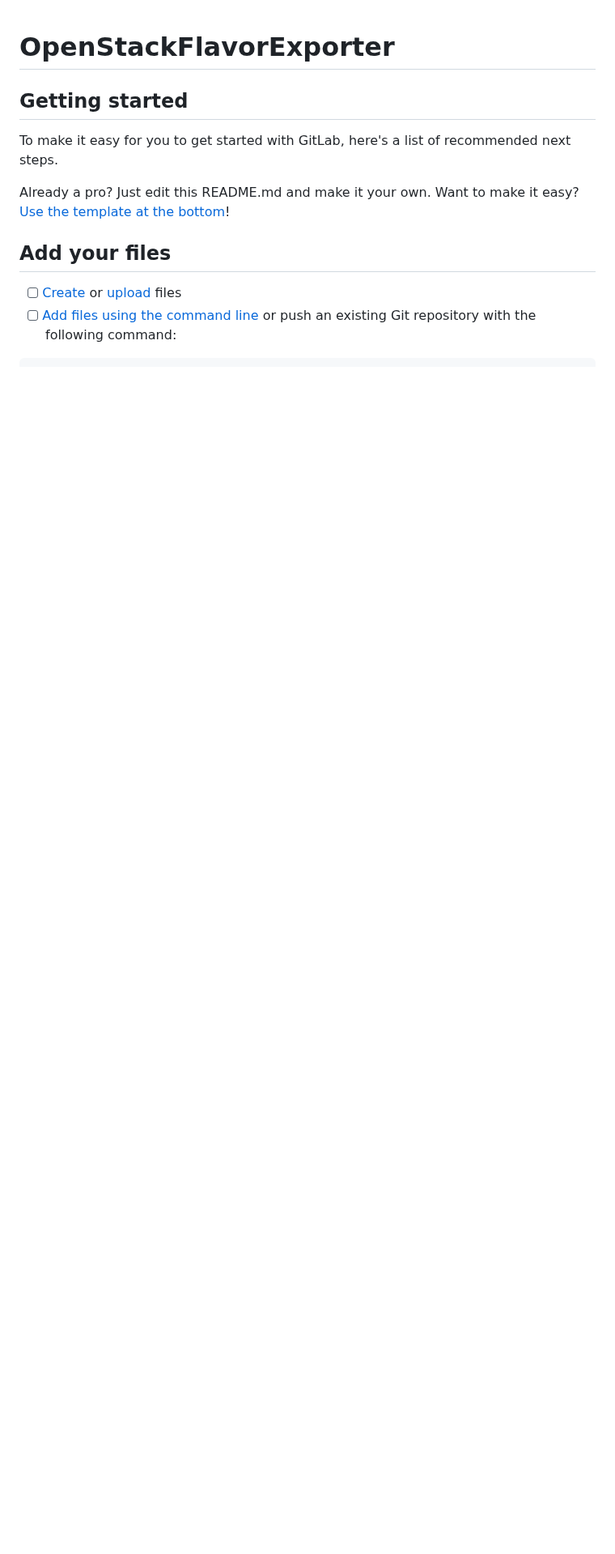
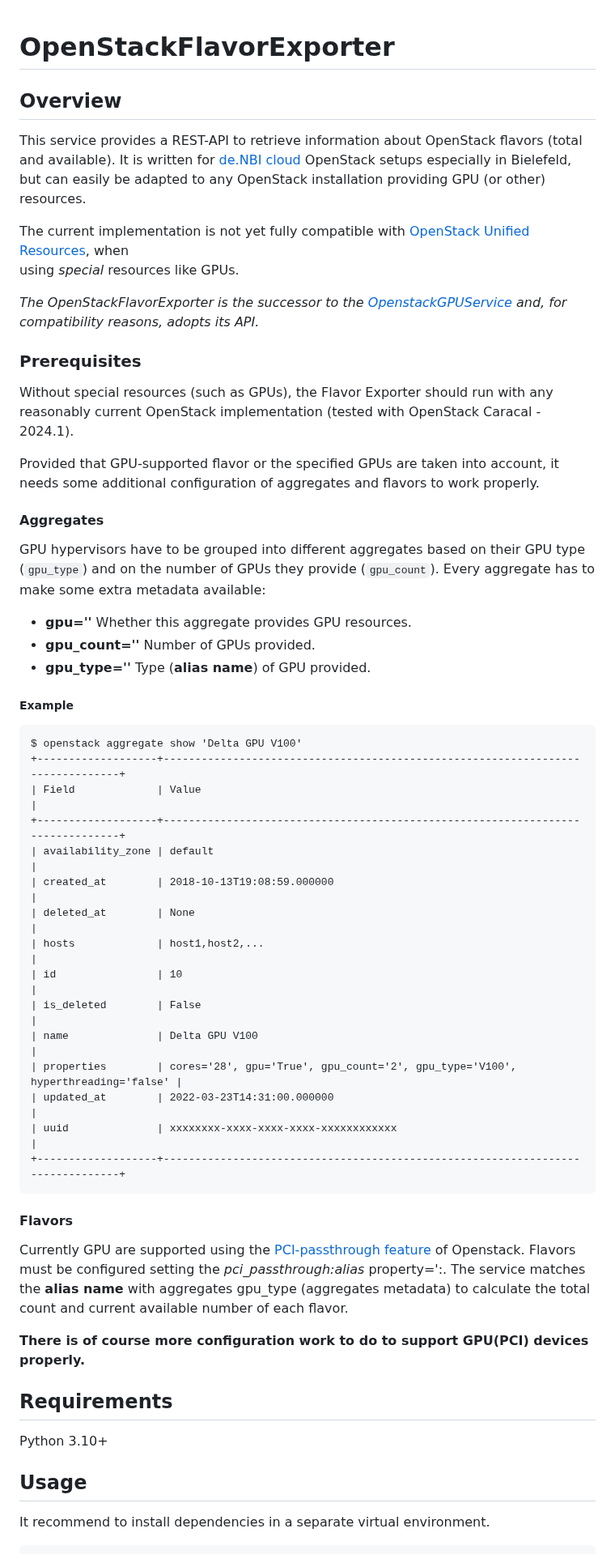
Before and after one commit to sglusnevs/OpenStackFlavorExporter, a Markdown page: README.md, the part around one of its changes. Shown at 81% size. GitHub-like rendering; blank space fills up the shorter version.

````diff
--- a/README.md
+++ b/README.md
@@ -1,16 +1,71 @@
 # OpenStackFlavorExporter
 
+## Overview
+
+This service provides a REST-API to retrieve information about OpenStack flavors (total and available).
+It is written for [de.NBI cloud](https://cloud.denbi.de) OpenStack setups especially in Bielefeld,
+but can easily be adapted to any OpenStack installation providing GPU (or other) resources.
+
+The current implementation is not yet fully compatible with
+[OpenStack Unified Resources](https://docs.openstack.org/nova/latest/admin/unified-limits.html), when
+using _special_ resources like GPUs.
+
+_The OpenStackFlavorExporter is the successor to the
+[OpenstackGPUService](https://github.com/deNBI/OpenstackGPUService) and, for compatibility reasons,
+adopts its API._
+
+### Prerequisites
+
+Without special resources (such as GPUs), the Flavor Exporter should run with any reasonably current
+OpenStack implementation (tested with OpenStack Caracal - 2024.1).
 
 
-## Getting started
+Provided that GPU-supported flavor or the specified GPUs are taken into account, it needs some
+additional configuration of aggregates and flavors to work properly.
 
-To make it easy for you to get started with GitLab, here's a list of recommended next steps.
+#### Aggregates
+GPU hypervisors have to be grouped into different aggregates based on their GPU type (`gpu_type`)
+and on the number of GPUs they provide (`gpu_count`). Every aggregate has to make some extra
+metadata available:
 
-Already a pro? Just edit this README.md and make it your own. Want to make it easy? [Use the template at the bottom](#editing-this-readme)!
+  - **gpu='<boolean>'** Whether this aggregate provides GPU resources.
+  - **gpu_count='<integer>'** Number of GPUs provided.
+  - **gpu_type='<string>'** Type (**alias name**) of GPU provided.
 
-## Add your files
+##### Example
+```
+$ openstack aggregate show 'Delta GPU V100'
++-------------------+--------------------------------------------------------------------------------+
+| Field             | Value                                                                          |
++-------------------+--------------------------------------------------------------------------------+
+| availability_zone | default                                                                        |
+| created_at        | 2018-10-13T19:08:59.000000                                                     |
+| deleted_at        | None                                                                           |
+| hosts             | host1,host2,...                                                                |
+| id                | 10                                                                             |
+| is_deleted        | False                                                                          |
+| name              | Delta GPU V100                                                                 |
+| properties        | cores='28', gpu='True', gpu_count='2', gpu_type='V100', hyperthreading='false' |
+| updated_at        | 2022-03-23T14:31:00.000000                                                     |
+| uuid              | xxxxxxxx-xxxx-xxxx-xxxx-xxxxxxxxxxxx                                           |
++-------------------+--------------------------------------------------------------------------------+
+```
 
-- [ ] [Create](https://docs.gitlab.com/ee/user/project/repository/web_editor.html#create-a-file) or [upload](https://docs.gitlab.com/ee/user/project/repository/web_editor.html#upload-a-file) files
-- [ ] [Add files using the command line](https://docs.gitlab.com/topics/git/add_files/#add-files-to-a-git-repository) or push an existing Git repository with the following command:
+#### Flavors
+
+Currently GPU are supported using the
+[PCI-passthrough feature](https://docs.openstack.org/nova/pike/admin/pci-passthrough.html)
+of Openstack. Flavors must be configured setting the _pci_passthrough:alias_ property='<alias name>:<count>. The service
+matches the **alias name** with aggregates gpu_type (aggregates metadata) to calculate the
+total count and current available number of each flavor.
+
+**There is of course more configuration work to do to support GPU(PCI) devices properly.**
+
+## Requirements
+Python 3.10+
+
+## Usage
+
+It recommend to install dependencies in a separate virtual environment.
 
 ```
````
Also changed, not shown: other parts of README.md (+95 -49 lines), images/openstack_gpu_service.png (added), 14 other files.
